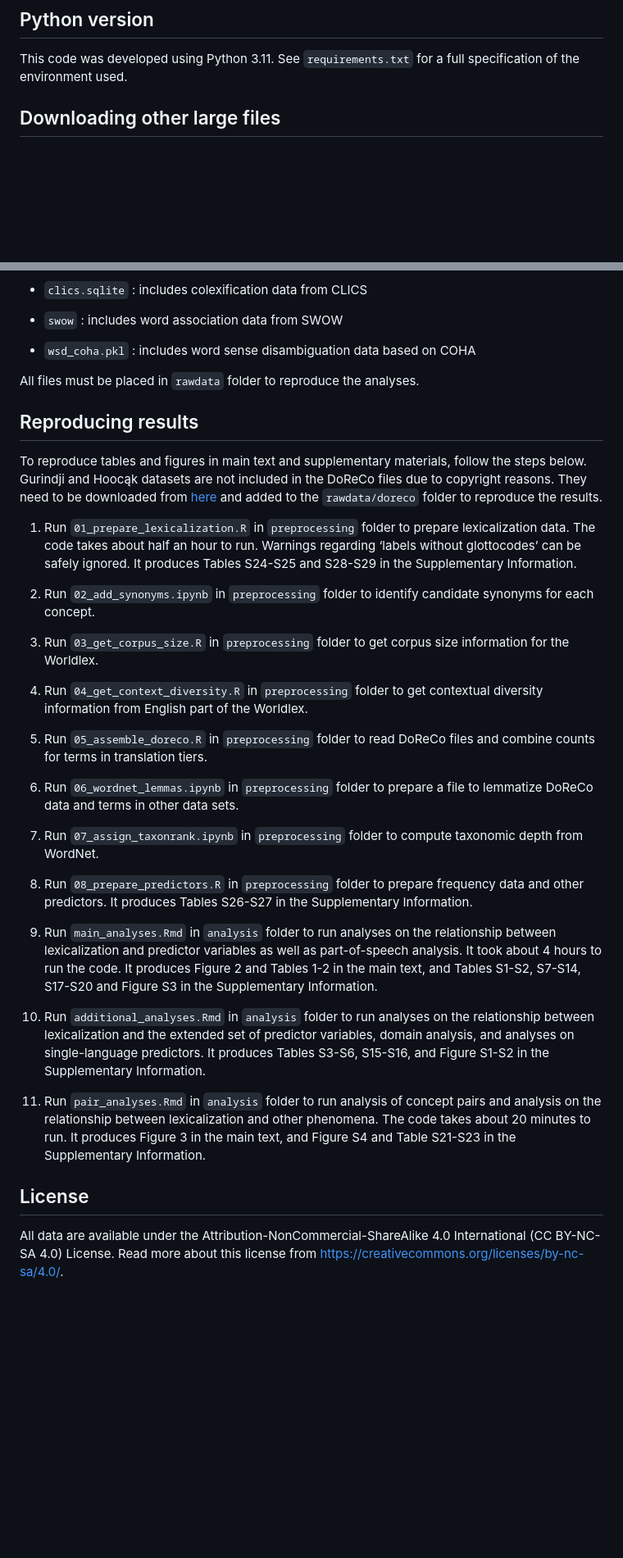
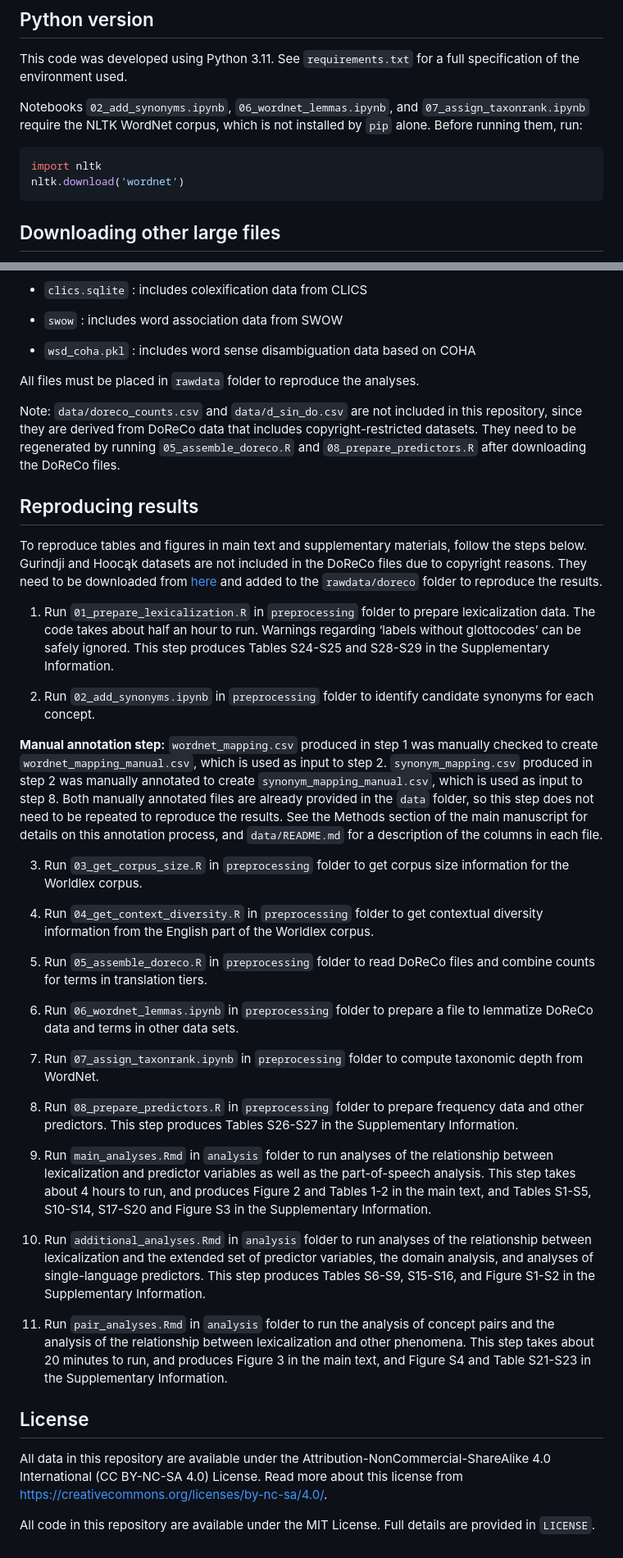
Before and after one commit to temuulenkh/lexicalization, a Markdown page: README.md, 2 parts joined by grey strips. Shown at 82% size. Drawn GitHub-style; blank space fills up the shorter version.

Commit message:
revise top-level readme

````diff
--- a/README.md
+++ b/README.md
@@ -32,6 +32,13 @@ to install packages used by the code in this repository.
 
 This code was developed using Python 3.11. See `requirements.txt` for a full specification of the environment used.
 
+Notebooks `02_add_synonyms.ipynb`, `06_wordnet_lemmas.ipynb`, and `07_assign_taxonrank.ipynb` require the NLTK WordNet corpus, which is not installed by `pip` alone. Before running them, run:
+
+```python
+import nltk
+nltk.download('wordnet')
+```
+
 ## Downloading other large files
 
 Large files not uploaded to this repository need to be downloaded from [Zenodo](https://zenodo.org/records/22957480). This folder contains the following files.
@@ -48,17 +55,21 @@ Large files not uploaded to this repository need to be downloaded from [Zenodo](
 
 All files must be placed in  `rawdata` folder to reproduce the analyses.
 
+Note: `data/doreco_counts.csv` and `data/d_sin_do.csv` are not included in this repository, since they are derived from DoReCo data that includes copyright-restricted datasets. They need to be regenerated by running `05_assemble_doreco.R` and `08_prepare_predictors.R` after downloading the DoReCo files.
+
 ## Reproducing results
 
 To reproduce tables and figures in main text and supplementary materials, follow the steps below. Gurindji and Hoocąk datasets are not included in the DoReCo files due to copyright reasons. They need to be downloaded from [here](https://doreco.huma-num.fr/languages) and added to the `rawdata/doreco` folder to reproduce the results.
 
-1) Run `01_prepare_lexicalization.R` in `preprocessing` folder to prepare lexicalization data. The code takes about half an hour to run. Warnings regarding ‘labels without glottocodes’ can be safely ignored. It produces Tables S24-S25 and S28-S29 in the Supplementary Information.
+1) Run `01_prepare_lexicalization.R` in `preprocessing` folder to prepare lexicalization data. The code takes about half an hour to run. Warnings regarding ‘labels without glottocodes’ can be safely ignored. This step produces Tables S24-S25 and S28-S29 in the Supplementary Information.
 
 2) Run `02_add_synonyms.ipynb` in `preprocessing` folder to identify candidate synonyms for each concept.
 
-3) Run `03_get_corpus_size.R` in `preprocessing`  folder to get corpus size information for the Worldlex.
+**Manual annotation step:** `wordnet_mapping.csv` produced in step 1 was manually checked to create `wordnet_mapping_manual.csv`, which is used as input to step 2. `synonym_mapping.csv` produced in step 2 was manually annotated to create `synonym_mapping_manual.csv`, which is used as input to step 8. Both manually annotated files are already provided in the `data` folder, so this step does not need to be repeated to reproduce the results. See the Methods section of the main manuscript for details on this annotation process, and `data/README.md` for a description of the columns in each file.
 
-4) Run `04_get_context_diversity.R` in `preprocessing` folder to get contextual diversity information from English part of the Worldlex.
+3) Run `03_get_corpus_size.R` in `preprocessing`  folder to get corpus size information for the Worldlex corpus.
+
+4) Run `04_get_context_diversity.R` in `preprocessing` folder to get contextual diversity information from the English part of the Worldlex corpus.
 
 5) Run `05_assemble_doreco.R` in `preprocessing` folder to read DoReCo files and combine counts for terms in translation tiers.
 
@@ -66,14 +77,16 @@ To reproduce tables and figures in main text and supplementary materials, follow
 
 7) Run `07_assign_taxonrank.ipynb` in `preprocessing` folder to compute taxonomic depth from WordNet.
 
-8) Run `08_prepare_predictors.R` in `preprocessing` folder to prepare frequency data and other predictors. It produces Tables S26-S27 in the Supplementary Information.
+8) Run `08_prepare_predictors.R` in `preprocessing` folder to prepare frequency data and other predictors. This step produces Tables S26-S27 in the Supplementary Information.
 
-9) Run `main_analyses.Rmd` in `analysis` folder to run analyses on the relationship between lexicalization and predictor variables as well as part-of-speech analysis. It took about 4 hours to run the code. It produces Figure 2 and Tables 1-2 in the main text, and Tables S1-S2, S7-S14, S17-S20 and Figure S3 in the Supplementary Information.
+9) Run `main_analyses.Rmd` in `analysis` folder to run analyses of the relationship between lexicalization and predictor variables as well as the part-of-speech analysis. This step takes about 4 hours to run, and produces Figure 2 and Tables 1-2 in the main text, and Tables S1-S5, S10-S14, S17-S20 and Figure S3 in the Supplementary Information.
 
-10) Run `additional_analyses.Rmd` in `analysis` folder  to run analyses on the relationship between lexicalization and the extended set of predictor variables, domain analysis, and analyses on single-language predictors. It produces Tables S3-S6, S15-S16, and Figure S1-S2 in the Supplementary Information.
+10) Run `additional_analyses.Rmd` in `analysis` folder  to run analyses of the relationship between lexicalization and the extended set of predictor variables, the domain analysis, and analyses of single-language predictors. This step produces Tables S6-S9, S15-S16, and Figure S1-S2 in the Supplementary Information.
 
-11) Run `pair_analyses.Rmd` in `analysis` folder  to run analysis of concept pairs and analysis on the relationship between lexicalization and other phenomena. The code takes about 20 minutes to run. It produces Figure 3 in the main text, and Figure S4 and Table S21-S23 in the Supplementary Information.
+11) Run `pair_analyses.Rmd` in `analysis` folder  to run the analysis of concept pairs and the analysis of the relationship between lexicalization and other phenomena. This step takes about 20 minutes to run, and produces Figure 3 in the main text, and Figure S4 and Table S21-S23 in the Supplementary Information.
 
 ## License
 
-All data are available under the Attribution-NonCommercial-ShareAlike 4.0 International (CC BY-NC-SA 4.0) License. Read more about this license from https://creativecommons.org/licenses/by-nc-sa/4.0/.
+All data in this repository are available under the Attribution-NonCommercial-ShareAlike 4.0 International (CC BY-NC-SA 4.0) License. Read more about this license from https://creativecommons.org/licenses/by-nc-sa/4.0/.
+
+All code in this repository are available under the MIT License. Full details are provided in `LICENSE`.
````
